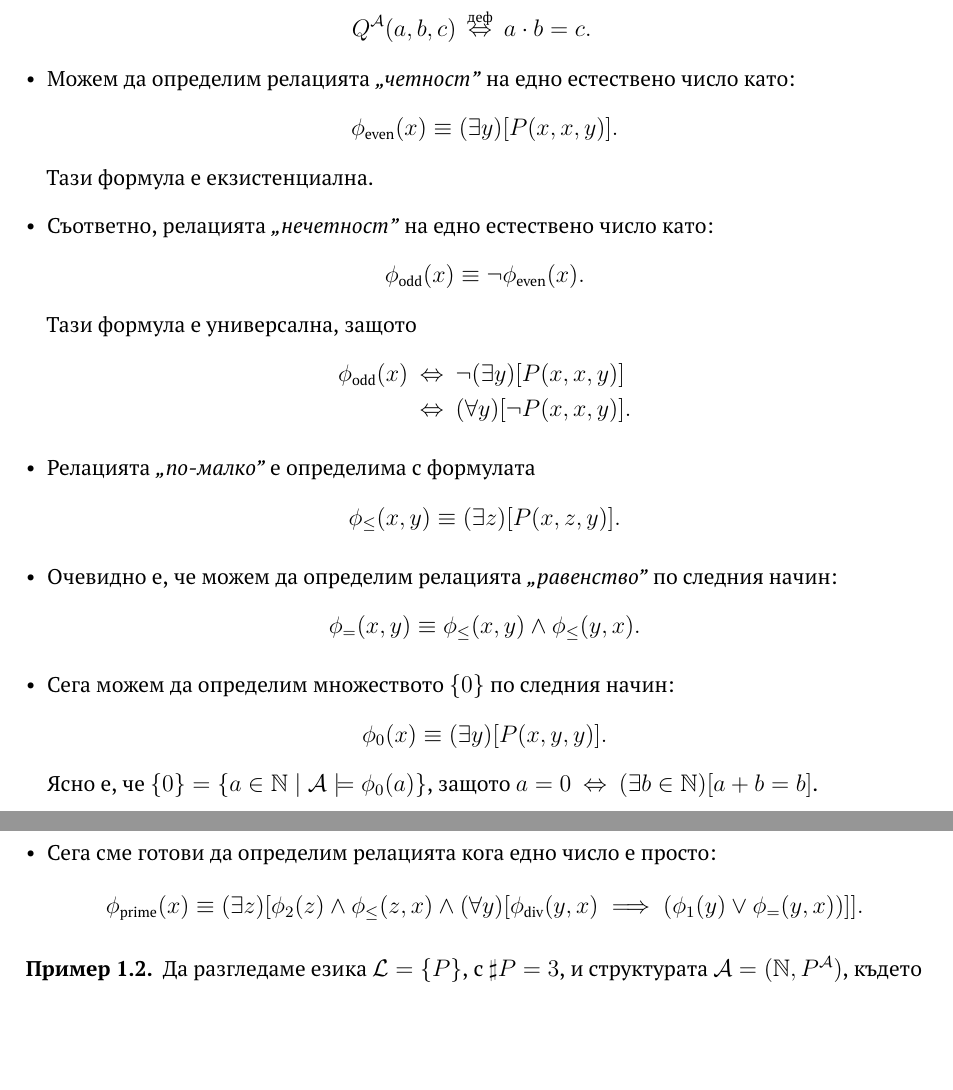
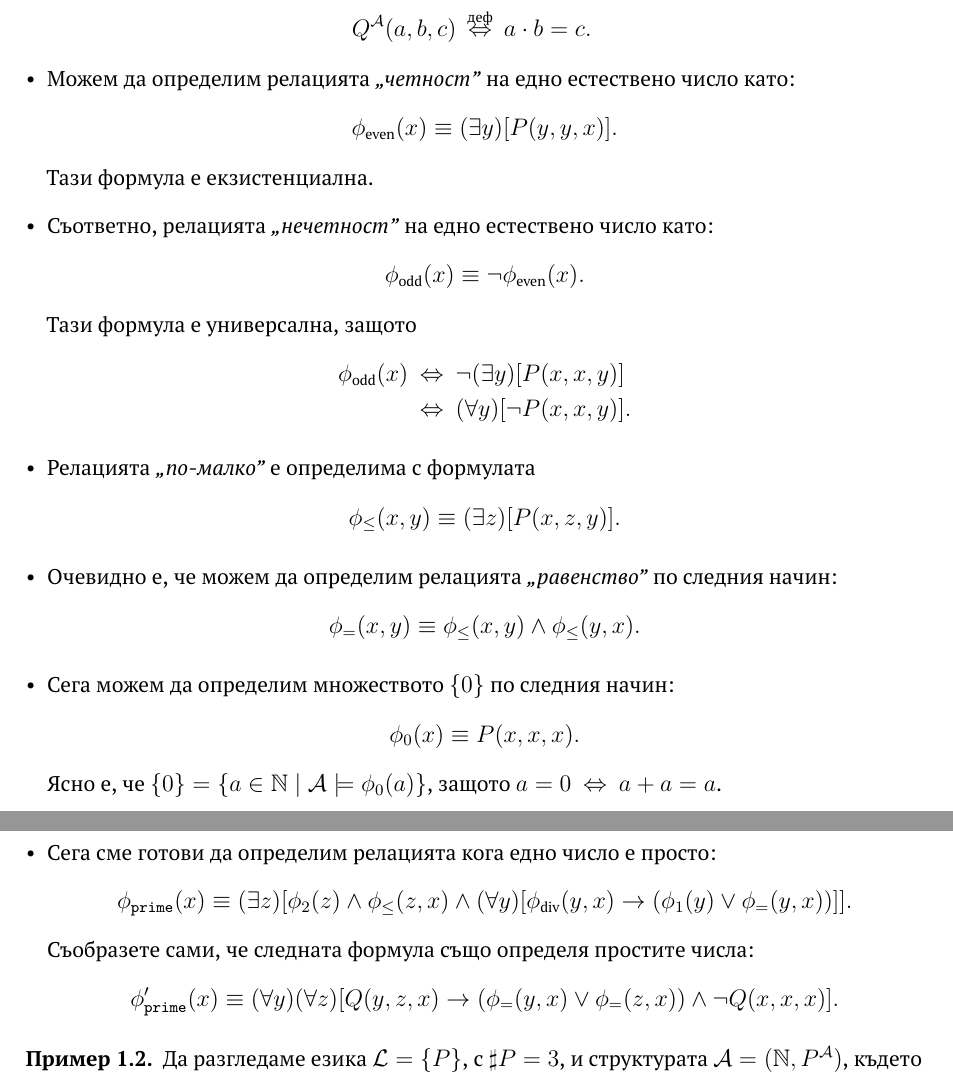
Before and after one commit to stefk0/lp, a LaTeX document (lp.tex, which reads logic/definability.tex): two parts of pages 6 and 7 of 17, joined at a grey line, cut so that both start at the same text, the shorter picture padded with empty space. Compiled offline with pdfLaTeX.

Commit message:
Леки корекции по определимост

```diff
--- a/logic/definability.tex
+++ b/logic/definability.tex
@@ -10,7 +10,7 @@
   \begin{itemize}
   \item
     Можем да определим релацията \emph{,,четност''} на едно естествено число като:
-    \[\phi_{\text{even}}(x) \equiv (\exists y)[P(x,x,y)].\]
+    \[\phi_{\text{even}}(x) \equiv (\exists y)[P(y,y,x)].\]
     Тази формула е екзистенциална.
   \item
     Съответно, релацията \emph{,,нечетност''} на едно естествено число като:
@@ -28,9 +28,9 @@
     \[\phi_{=}(x,y) \equiv \phi_{\leq}(x,y) \land \phi_{\leq}(y,x).\]
   \item
     Сега можем да определим множеството $\{0\}$ по следния начин:
-    \[\phi_0(x) \equiv (\exists y)[P(x,y,y)].\]
+    \[\phi_0(x) \equiv P(x,x,x).\]
     Ясно е, че $\{0\} = \{a \in \Nat \mid \A \models \phi_0(a)\}$, защото
-    $a = 0 \iff (\exists b\in\Nat)[a+b = b]$.
+    $a = 0 \iff a+a = a$.
   \item
     След като сме определили нулата, можем да определим и релацията \emph{,,строго по-малко''} по следния начин:
     \[\phi_{<}(x,y) \equiv (\exists z)[\neg \phi_0(z) \land P(x,z,y)].\]
@@ -53,8 +53,10 @@
     \[\phi_{\text{div}}(x,y) \equiv (\exists z)[Q(x,z,y)].\]
   \item
     Сега сме готови да определим релацията кога едно число е просто:
-    \[\phi_{\text{prime}}(x) \equiv (\exists z)[\phi_2(z) \land \phi_{\leq}(z,x) \land (\forall y)[\phi_{\text{div}}(y,x) \implies (\phi_1(y) \lor
-    \phi_{=}(y,x))]].\]
+    \[\phi_{\texttt{prime}}(x) \equiv (\exists z)[\phi_2(z) \land \phi_{\leq}(z,x) \land (\forall y)[\phi_{\text{div}}(y,x) \to (\phi_1(y) \lor
+      \phi_{=}(y,x))]].\]
+    Съобразете сами, че следната формула също определя простите числа:
+    \[\phi'_{\texttt{prime}}(x) \equiv (\forall y)(\forall z)[Q(y,z,x) \to (\phi_{=}(y,x) \lor \phi_{=}(z,x)) \land \neg Q(x,x,x)].\]
   \end{itemize}
 \end{example}
 
```
Also changed, not shown: logic/definability.tex (1 more changed lines).
